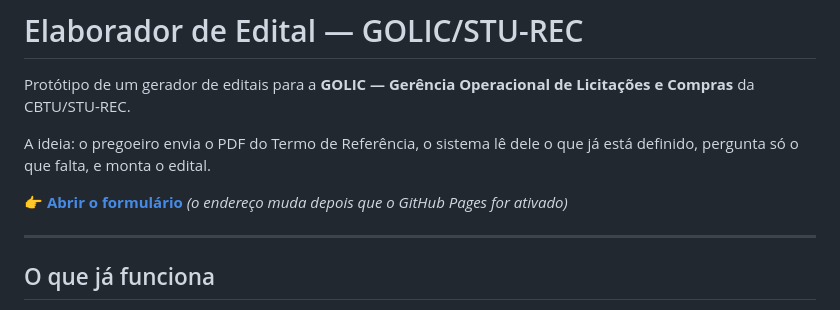
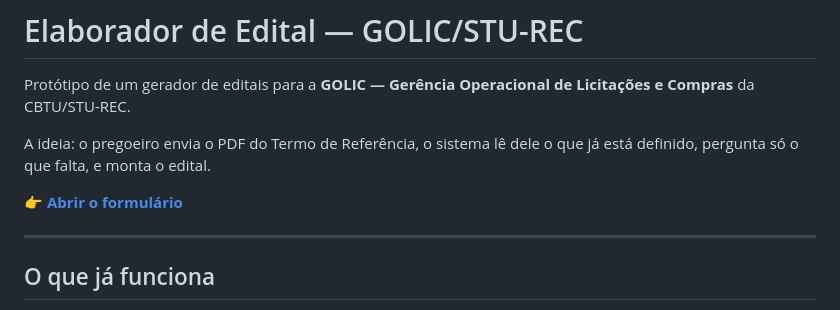
Before and after one commit to carlosrsbb/elaborador-edital-golic, a Markdown page: README.md, the part around the change. Rendered like a GitHub page.

Commit message:
Aponta o link do README para o endereco publicado

```diff
--- a/README.md
+++ b/README.md
@@ -6,8 +6,7 @@ Compras** da CBTU/STU-REC.
 A ideia: o pregoeiro envia o PDF do Termo de Referência, o sistema lê dele o que já está
 definido, pergunta só o que falta, e monta o edital.
 
-👉 **[Abrir o formulário](https://SEU-USUARIO.github.io/elaborador-edital-golic/)**
-*(o endereço muda depois que o GitHub Pages for ativado)*
+👉 **[Abrir o formulário](https://carlosrsbb.github.io/elaborador-edital-golic/)**
 
 ---
 
```
